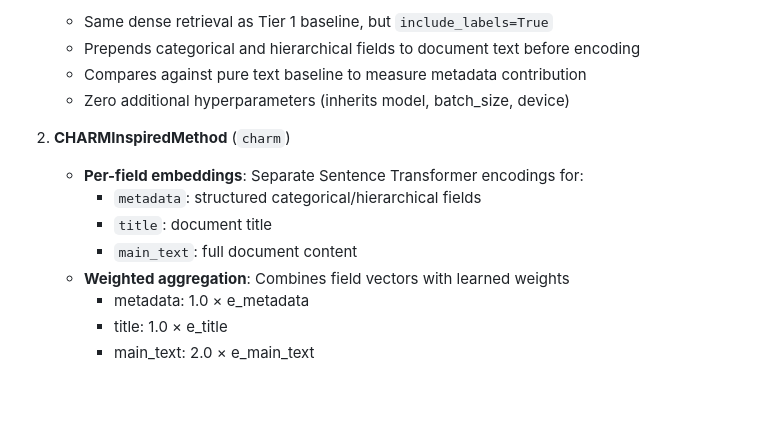
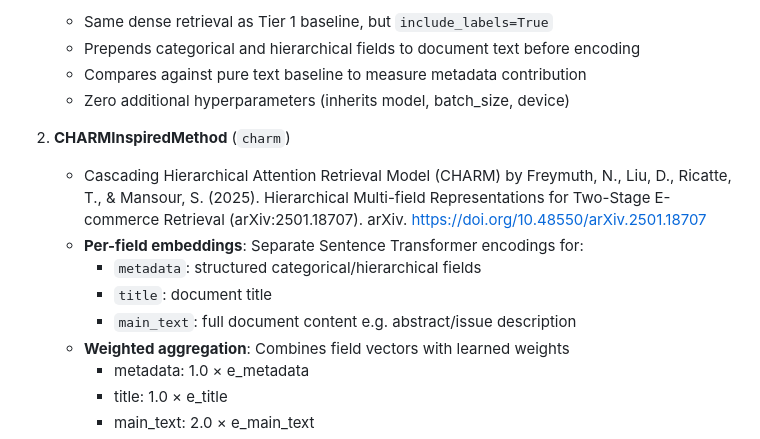
Before and after one commit to UntotaufUrlaub/anlp-lab-course-2026, a Markdown page: documentation/05_summary.md, the part around one of its changes. Rendered like a GitHub page; blank space fills up the shorter version.

```diff
--- a/documentation/05_summary.md
+++ b/documentation/05_summary.md
@@ -186,10 +189,12 @@ The project uses a **tiered retrieval approach**, progressively adding complexit
    - Zero additional hyperparameters (inherits model, batch_size, device)
 
 2. **CHARMInspiredMethod** (`charm`)
+   - Cascading Hierarchical Attention Retrieval Model (CHARM) by
+     Freymuth, N., Liu, D., Ricatte, T., & Mansour, S. (2025). Hierarchical Multi-field Representations for Two-Stage E-commerce Retrieval (arXiv:2501.18707). arXiv. https://doi.org/10.48550/arXiv.2501.18707
    - **Per-field embeddings**: Separate Sentence Transformer encodings for:
      - `metadata`: structured categorical/hierarchical fields
      - `title`: document title
-     - `main_text`: full document content
+     - `main_text`: full document content e.g. abstract/issue description
    - **Weighted aggregation**: Combines field vectors with learned weights
      - metadata: 1.0 × e_metadata
      - title: 1.0 × e_title
```
Also changed, not shown: other parts of documentation/05_summary.md (+25 -93 lines).
